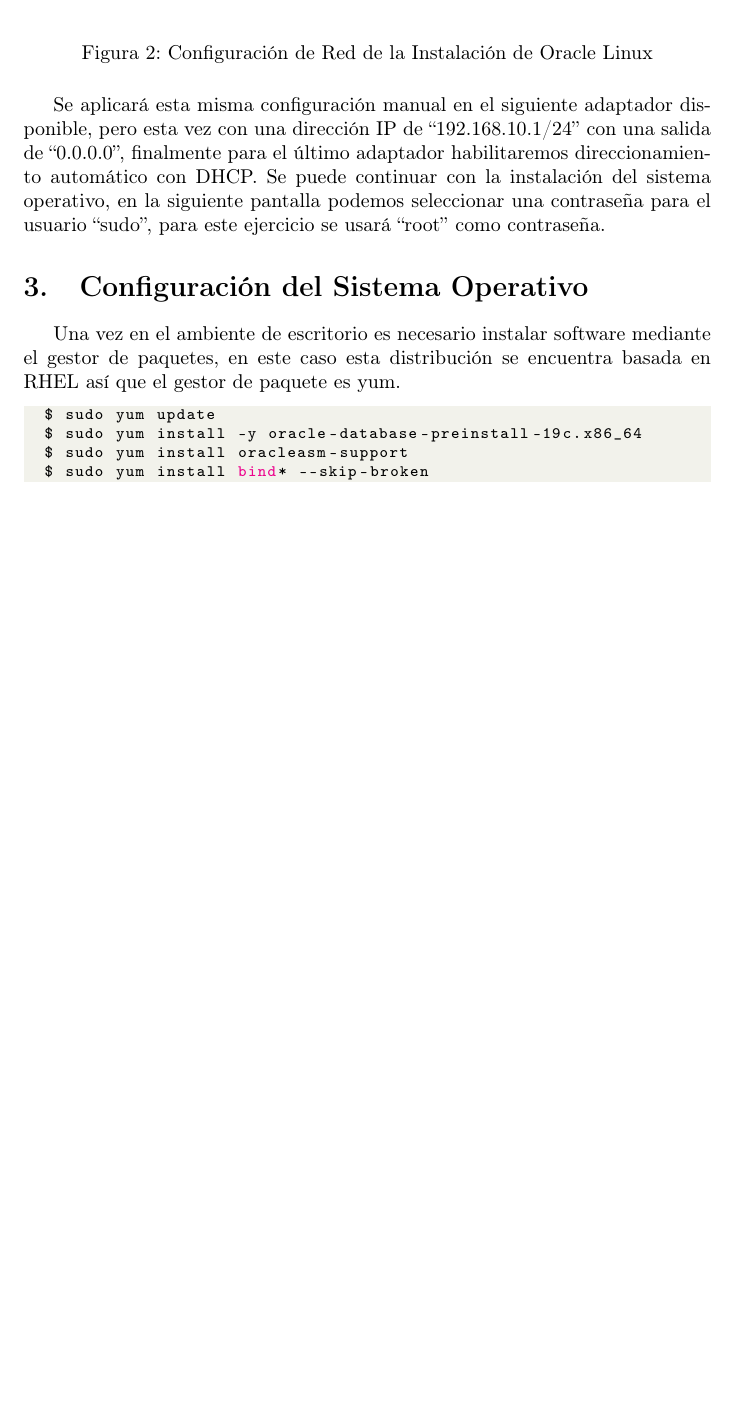
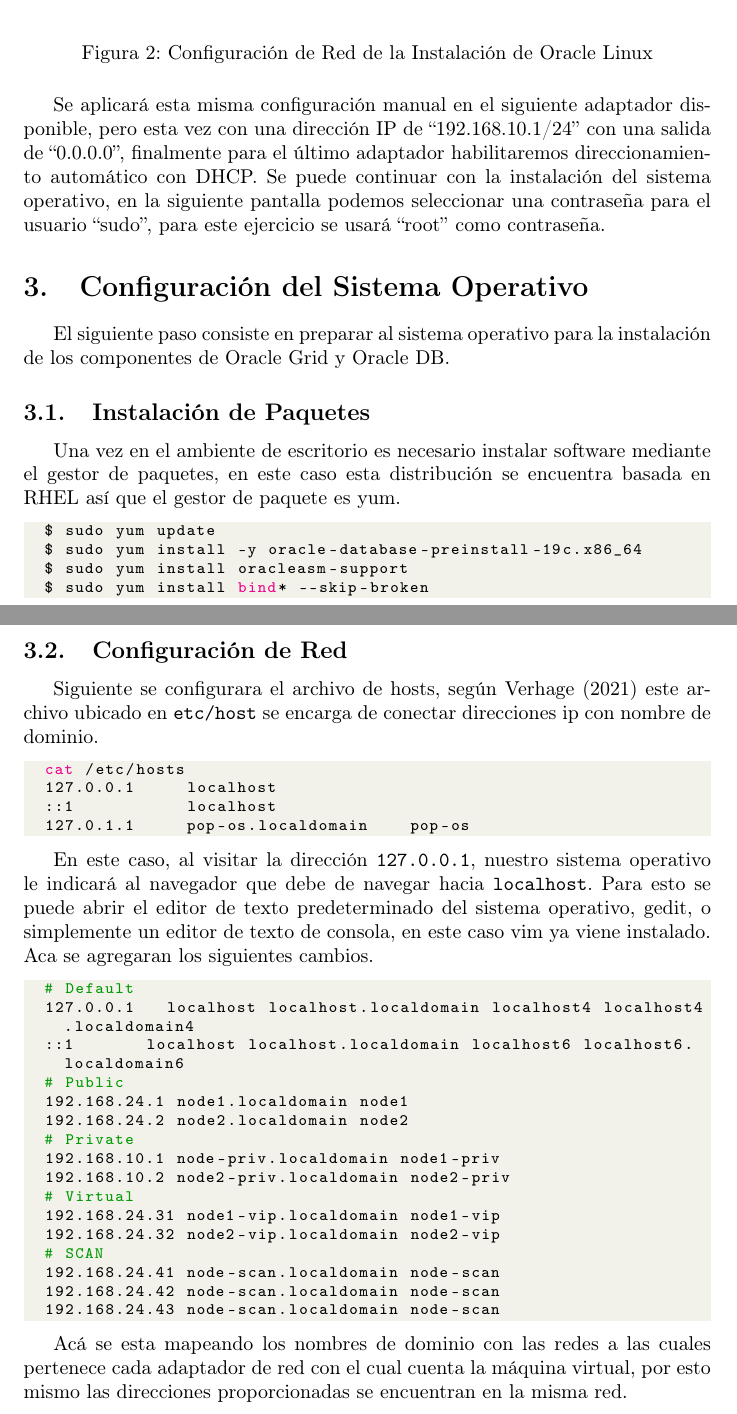
Before and after one commit to Je12emy/oracle_cluster_installation_guide, a LaTeX document (oracle_rac_installation_guide.tex): part of page 3 of 3 before the commit and two parts of pages 3 and 4 of 4 after it, the two joined at a grey line, cut so that both start at the same text, the shorter picture padded with empty space. Compiled offline with pdfLaTeX.

Commit message:
Add Network Configuration section

```diff
--- a/oracle_rac_installation_guide.tex
+++ b/oracle_rac_installation_guide.tex
@@ -105,6 +105,10 @@
 
 \section{Configuración del Sistema Operativo}
 
+El siguiente paso consiste en preparar al sistema operativo para la instalación de los componentes de Oracle Grid y Oracle DB.
+
+\subsection{Instalación de Paquetes}
+
 Una vez en el ambiente de escritorio es necesario instalar software mediante el gestor de paquetes, en este caso esta distribución se encuentra basada en RHEL así que el gestor de paquete es yum.
 
 \begin{lstlisting}[style=mystyle,language=bash]
@@ -114,4 +118,38 @@
 	$ sudo yum install bind* --skip-broken
 \end{lstlisting}
 
+\subsection{Configuración de Red}
+
+Siguiente se configurara el archivo de hosts, según Verhage (2021) este archivo ubicado en \texttt{etc/host} se encarga de conectar direcciones ip con nombre de dominio.
+
+\begin{lstlisting}[style=mystyle,language=bash]
+	cat /etc/hosts
+	127.0.0.1   	localhost
+	::1         	localhost
+	127.0.1.1   	pop-os.localdomain  	pop-os
+\end{lstlisting}
+
+En este caso, al visitar la dirección \texttt{127.0.0.1}, nuestro sistema operativo le indicará al navegador que debe de navegar hacia \texttt{localhost}. Para esto se puede abrir el editor de texto predeterminado del sistema operativo, gedit, o simplemente un editor de texto de consola, en este caso vim ya viene instalado. Aca se agregaran los siguientes cambios.
+
+\begin{lstlisting}[style=mystyle,language=bash]
+	# Default
+	127.0.0.1   localhost localhost.localdomain localhost4 localhost4.localdomain4
+	::1     	localhost localhost.localdomain localhost6 localhost6.localdomain6
+	# Public
+	192.168.24.1 node1.localdomain node1
+	192.168.24.2 node2.localdomain node2
+	# Private
+	192.168.10.1 node-priv.localdomain node1-priv
+	192.168.10.2 node2-priv.localdomain node2-priv
+	# Virtual
+	192.168.24.31 node1-vip.localdomain node1-vip
+	192.168.24.32 node2-vip.localdomain node2-vip
+	# SCAN
+	192.168.24.41 node-scan.localdomain node-scan
+	192.168.24.42 node-scan.localdomain node-scan
+	192.168.24.43 node-scan.localdomain node-scan
+\end{lstlisting}
+
+Acá se esta mapeando los nombres de dominio con las redes a las cuales pertenece cada adaptador de red con el cual cuenta la máquina virtual, por esto mismo las direcciones proporcionadas se encuentran en la misma red.
+
 \end{document}
```
